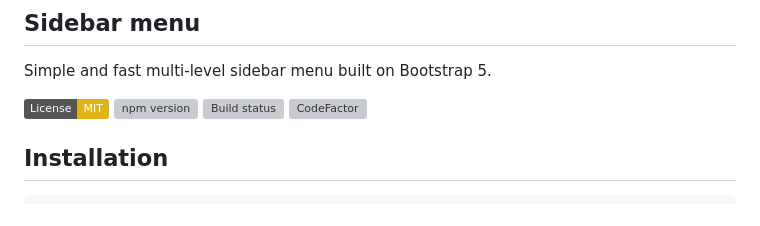
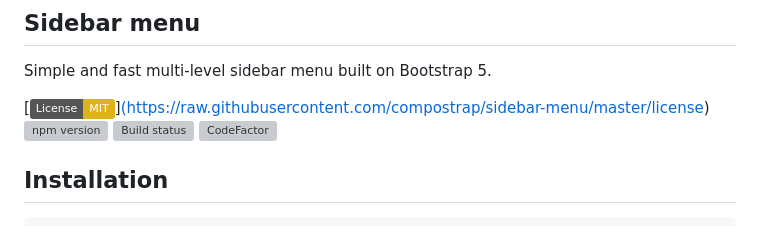
Before and after one commit to compostrap/sidebar-menu, a Markdown page: readme.md, the part around the change. Rendered like a GitHub page; badges without logos; grey boxes are pictures that could not be loaded.

```diff
--- a/readme.md
+++ b/readme.md
@@ -1,7 +1,7 @@
 ## Sidebar menu
 Simple and fast multi-level sidebar menu built on Bootstrap 5.
 
-[![License: MIT](https://img.shields.io/badge/License-MIT-yellow.svg)](https://raw.githubusercontent.com/compostrap/sidebar-menu/master/license)
+[![License: MIT](https://img.shields.io/badge/License-MIT-yellow.svg)][(https://raw.githubusercontent.com/compostrap/sidebar-menu/master/license)](https://github.com/compostrap/sidebar-menu/blob/master/license)
 [![npm version](https://badge.fury.io/js/sidebar-menu-compostrap.svg)](https://badge.fury.io/js/sidebar-menu-compostrap)
 [![Build status](https://github.com/compostrap/sidebar-menu/actions/workflows/build.yml/badge.svg)](https://github.com/compostrap/sidebar-menu/actions/workflows/build.yml)
 [![CodeFactor](https://www.codefactor.io/repository/github/compostrap/sidebar-menu/badge)](https://www.codefactor.io/repository/github/compostrap/sidebar-menu)
```
